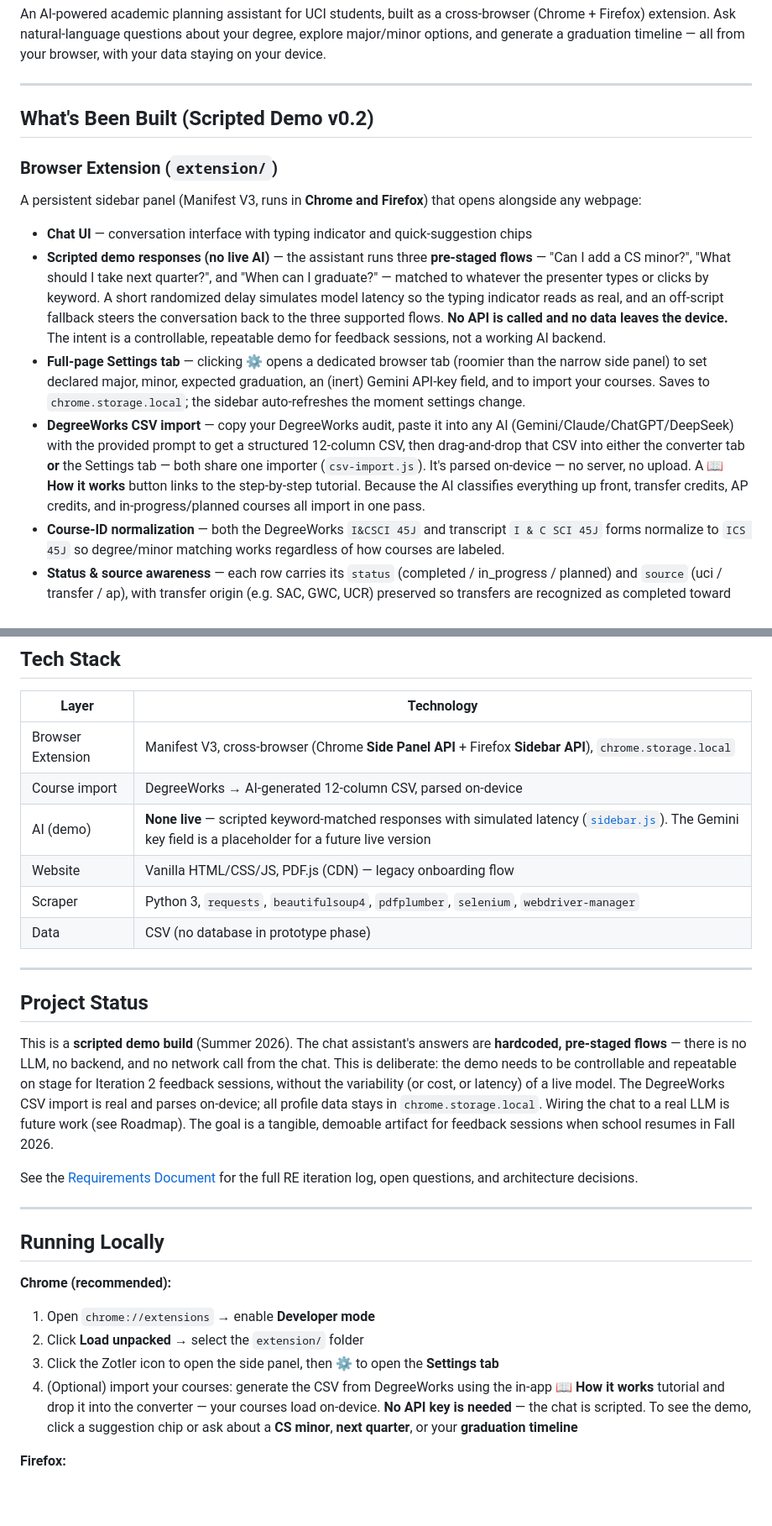
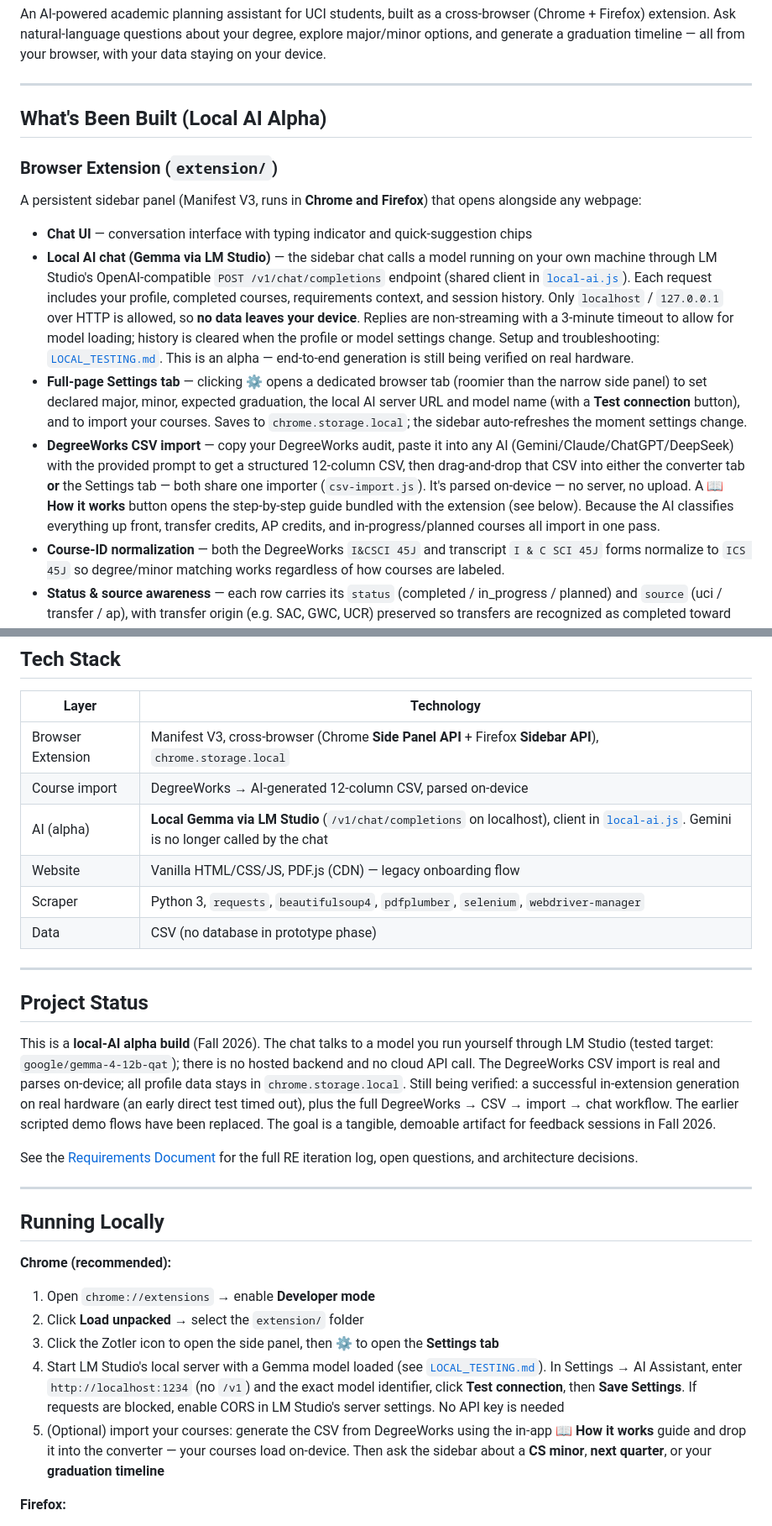
Before and after one commit to pad0ru/Zotler, a Markdown page: README.md, 2 parts joined by grey strips. Shown at 84% size. Rendered like a GitHub page; blank space fills up the shorter version.

Commit message:
Update README for local Gemma alpha: replace scripted demo with LM Studio chat, add bundled guide docs
Co-Authored-By: Claude Haiku 4.5 <noreply@anthropic.com>

```diff
--- a/README.md
+++ b/README.md
@@ -4,16 +4,16 @@ An AI-powered academic planning assistant for UCI students, built as a cross-bro
 
 ---
 
-## What's Been Built (Scripted Demo v0.2)
+## What's Been Built (Local AI Alpha)
 
 ### Browser Extension (`extension/`)
 
 A persistent sidebar panel (Manifest V3, runs in **Chrome and Firefox**) that opens alongside any webpage:
 
 - **Chat UI** — conversation interface with typing indicator and quick-suggestion chips
-- **Scripted demo responses (no live AI)** — the assistant runs three **pre-staged flows** — "Can I add a CS minor?", "What should I take next quarter?", and "When can I graduate?" — matched to whatever the presenter types or clicks by keyword. A short randomized delay simulates model latency so the typing indicator reads as real, and an off-script fallback steers the conversation back to the three supported flows. **No API is called and no data leaves the device.** The intent is a controllable, repeatable demo for feedback sessions, not a working AI backend.
-- **Full-page Settings tab** — clicking ⚙ opens a dedicated browser tab (roomier than the narrow side panel) to set declared major, minor, expected graduation, an (inert) Gemini API-key field, and to import your courses. Saves to `chrome.storage.local`; the sidebar auto-refreshes the moment settings change.
-- **DegreeWorks CSV import** — copy your DegreeWorks audit, paste it into any AI (Gemini/Claude/ChatGPT/DeepSeek) with the provided prompt to get a structured 12-column CSV, then drag-and-drop that CSV into either the converter tab **or** the Settings tab — both share one importer (`csv-import.js`). It's parsed on-device — no server, no upload. A **📖 How it works** button links to the step-by-step tutorial. Because the AI classifies everything up front, transfer credits, AP credits, and in-progress/planned courses all import in one pass.
+- **Local AI chat (Gemma via LM Studio)** — the sidebar chat calls a model running on your own machine through LM Studio's OpenAI-compatible `POST /v1/chat/completions` endpoint (shared client in [`local-ai.js`](extension/local-ai.js)). Each request includes your profile, completed courses, requirements context, and session history. Only `localhost` / `127.0.0.1` over HTTP is allowed, so **no data leaves your device**. Replies are non-streaming with a 3-minute timeout to allow for model loading; history is cleared when the profile or model settings change. Setup and troubleshooting: [`LOCAL_TESTING.md`](LOCAL_TESTING.md). This is an alpha — end-to-end generation is still being verified on real hardware.
+- **Full-page Settings tab** — clicking ⚙ opens a dedicated browser tab (roomier than the narrow side panel) to set declared major, minor, expected graduation, the local AI server URL and model name (with a **Test connection** button), and to import your courses. Saves to `chrome.storage.local`; the sidebar auto-refreshes the moment settings change.
+- **DegreeWorks CSV import** — copy your DegreeWorks audit, paste it into any AI (Gemini/Claude/ChatGPT/DeepSeek) with the provided prompt to get a structured 12-column CSV, then drag-and-drop that CSV into either the converter tab **or** the Settings tab — both share one importer (`csv-import.js`). It's parsed on-device — no server, no upload. A **📖 How it works** button opens the step-by-step guide bundled with the extension (see below). Because the AI classifies everything up front, transfer credits, AP credits, and in-progress/planned courses all import in one pass.
 - **Course-ID normalization** — both the DegreeWorks `I&CSCI 45J` and transcript `I & C SCI 45J` forms normalize to `ICS 45J` so degree/minor matching works regardless of how courses are labeled.
 - **Status & source awareness** — each row carries its `status` (completed / in_progress / planned) and `source` (uci / transfer / ap), with transfer origin (e.g. SAC, GWC, UCR) preserved so transfers are recognized as completed toward requirements.
 - **`chrome.storage.local`** — all profile data stored locally; no server required
@@ -78,7 +78,7 @@ The importer parses the CSV entirely in the browser (RFC-4180 quoted-field handl
 |---|---|
 | Browser Extension | Manifest V3, cross-browser (Chrome **Side Panel API** + Firefox **Sidebar API**), `chrome.storage.local` |
 | Course import | DegreeWorks → AI-generated 12-column CSV, parsed on-device |
-| AI (demo) | **None live** — scripted keyword-matched responses with simulated latency ([`sidebar.js`](extension/sidebar.js)). The Gemini key field is a placeholder for a future live version |
+| AI (alpha) | **Local Gemma via LM Studio** (`/v1/chat/completions` on localhost), client in [`local-ai.js`](extension/local-ai.js). Gemini is no longer called by the chat |
 | Website | Vanilla HTML/CSS/JS, PDF.js (CDN) — legacy onboarding flow |
 | Scraper | Python 3, `requests`, `beautifulsoup4`, `pdfplumber`, `selenium`, `webdriver-manager` |
 | Data | CSV (no database in prototype phase) |
@@ -87,7 +87,7 @@ The importer parses the CSV entirely in the browser (RFC-4180 quoted-field handl
 
 ## Project Status
 
-This is a **scripted demo build** (Summer 2026). The chat assistant's answers are **hardcoded, pre-staged flows** — there is no LLM, no backend, and no network call from the chat. This is deliberate: the demo needs to be controllable and repeatable on stage for Iteration 2 feedback sessions, without the variability (or cost, or latency) of a live model. The DegreeWorks CSV import is real and parses on-device; all profile data stays in `chrome.storage.local`. Wiring the chat to a real LLM is future work (see Roadmap). The goal is a tangible, demoable artifact for feedback sessions when school resumes in Fall 2026.
+This is a **local-AI alpha build** (Fall 2026). The chat talks to a model you run yourself through LM Studio (tested target: `google/gemma-4-12b-qat`); there is no hosted backend and no cloud API call. The DegreeWorks CSV import is real and parses on-device; all profile data stays in `chrome.storage.local`. Still being verified: a successful in-extension generation on real hardware (an early direct test timed out), plus the full DegreeWorks → CSV → import → chat workflow. The earlier scripted demo flows have been replaced. The goal is a tangible, demoable artifact for feedback sessions in Fall 2026.
 
 See the [Requirements Document](https://www.notion.so/) for the full RE iteration log, open questions, and architecture decisions.
 
@@ -99,7 +99,8 @@ See the [Requirements Document](https://www.notion.so/) for the full RE iteratio
 1. Open `chrome://extensions` → enable **Developer mode**
 2. Click **Load unpacked** → select the `extension/` folder
 3. Click the Zotler icon to open the side panel, then ⚙ to open the **Settings tab**
-4. (Optional) import your courses: generate the CSV from DegreeWorks using the in-app **📖 How it works** tutorial and drop it into the converter — your courses load on-device. **No API key is needed** — the chat is scripted. To see the demo, click a suggestion chip or ask about a **CS minor**, **next quarter**, or your **graduation timeline**
+4. Start LM Studio's local server with a Gemma model loaded (see [`LOCAL_TESTING.md`](LOCAL_TESTING.md)). In Settings → AI Assistant, enter `http://localhost:1234` (no `/v1`) and the exact model identifier, click **Test connection**, then **Save Settings**. If requests are blocked, enable CORS in LM Studio's server settings. No API key is needed
+5. (Optional) import your courses: generate the CSV from DegreeWorks using the in-app **📖 How it works** guide and drop it into the converter — your courses load on-device. Then ask the sidebar about a **CS minor**, **next quarter**, or your **graduation timeline**
 
 **Firefox:**
 1. Open `about:debugging#/runtime/this-firefox`
```
Also changed, not shown: other parts of README.md (+7 -4 lines).
